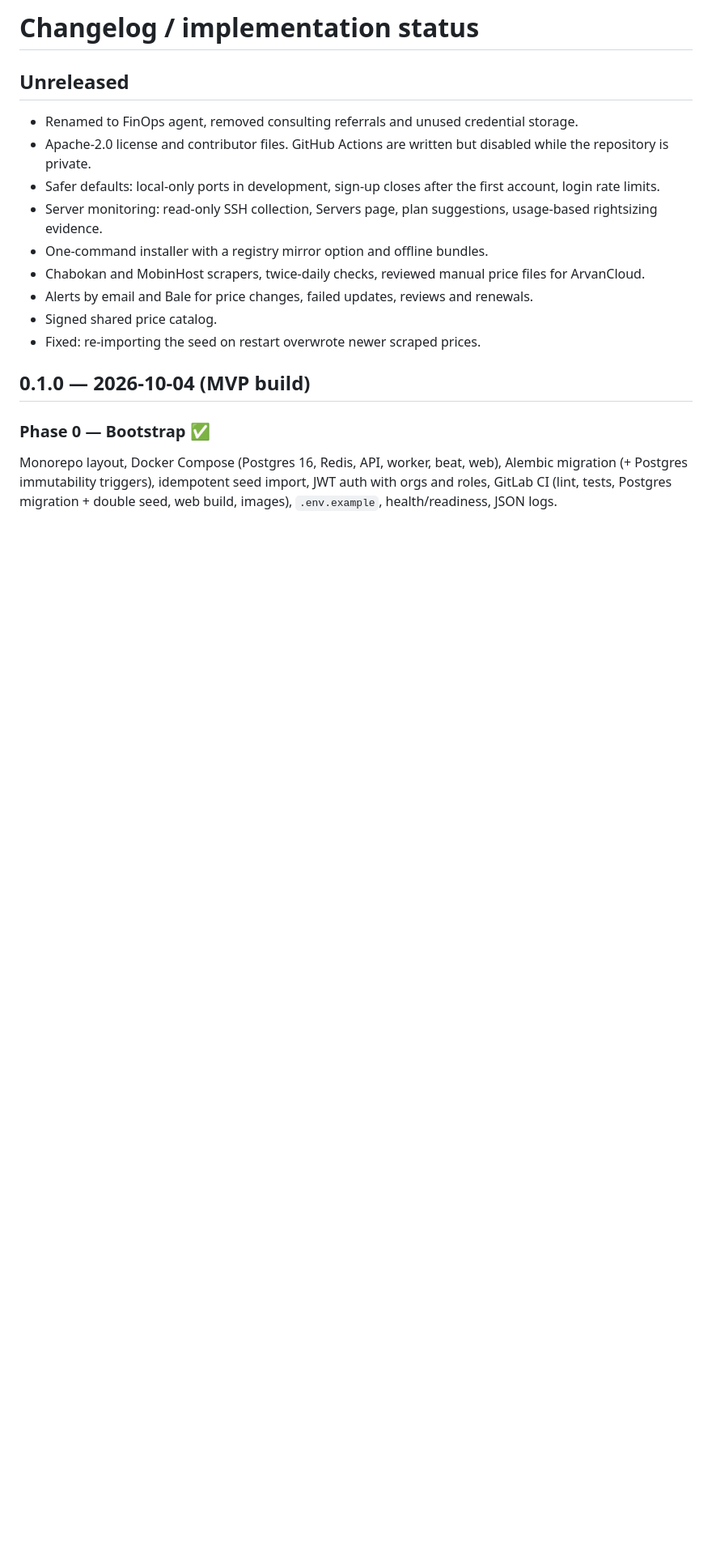
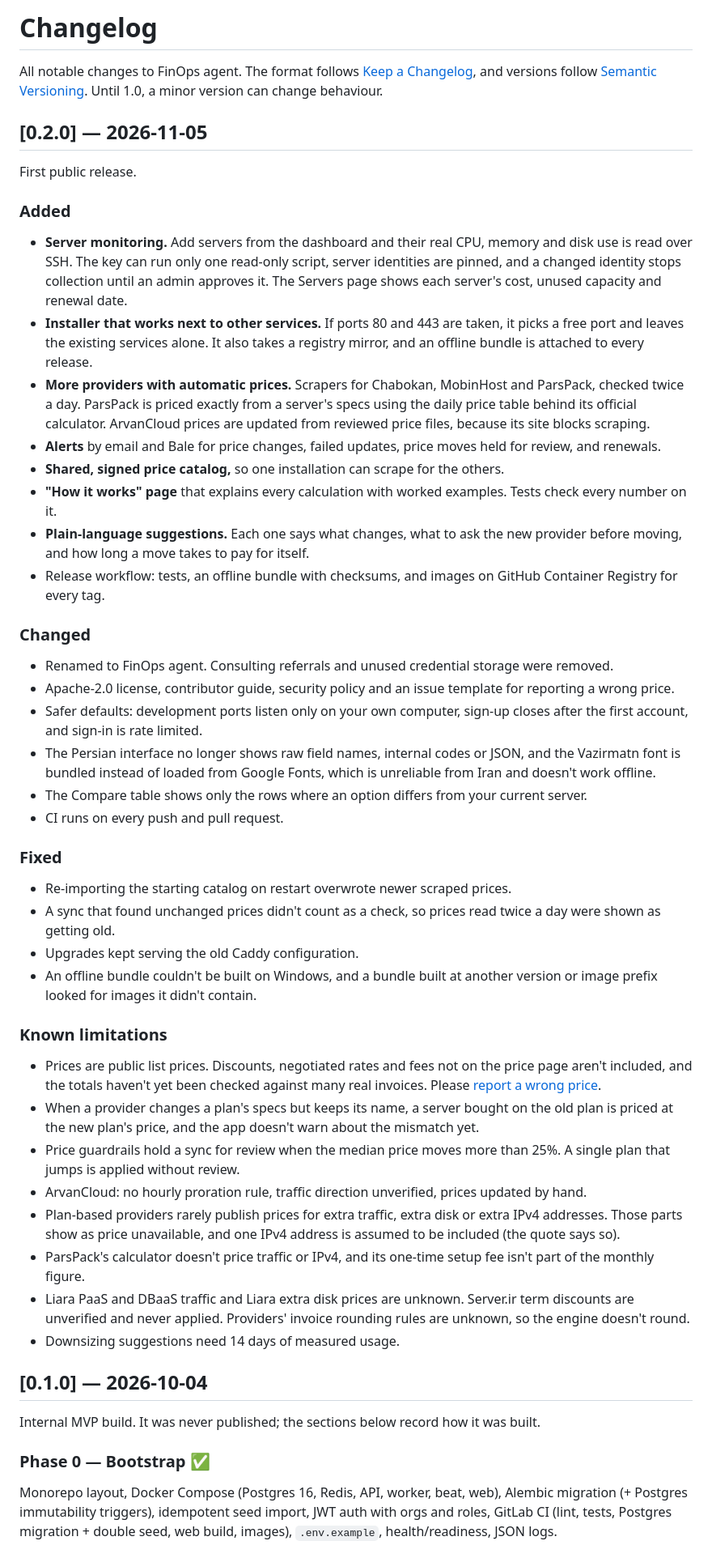
Before and after one commit to pendarsolutions/FinOps, a Markdown page: CHANGELOG.md, the part around one of its changes. Shown at 81% size. Drawn GitHub-style; blank space fills up the shorter version.

```diff
--- a/CHANGELOG.md
+++ b/CHANGELOG.md
@@ -1,19 +1,67 @@
-# Changelog / implementation status
+# Changelog
 
-## Unreleased
+All notable changes to FinOps agent. The format follows [Keep a Changelog](https://keepachangelog.com/en/1.1.0/),
+and versions follow [Semantic Versioning](https://semver.org/). Until 1.0, a minor version can change behaviour.
 
-- Renamed to FinOps agent, removed consulting referrals and unused credential storage.
-- Apache-2.0 license and contributor files. GitHub Actions are written but disabled while the repository is private.
-- Safer defaults: local-only ports in development, sign-up closes after the first account, login rate limits.
-- Server monitoring: read-only SSH collection, Servers page, plan suggestions, usage-based rightsizing evidence.
-- One-command installer with a registry mirror option and offline bundles.
-- Chabokan and MobinHost scrapers, twice-daily checks, reviewed manual price files for ArvanCloud.
-- Alerts by email and Bale for price changes, failed updates, reviews and renewals.
-- Signed shared price catalog.
-- Fixed: re-importing the seed on restart overwrote newer scraped prices.
+## [0.2.0] — 2026-11-05
 
+First public release.
 
-## 0.1.0 — 2026-10-04 (MVP build)
+### Added
+
+- **Server monitoring.** Add servers from the dashboard and their real CPU, memory and disk use is read over SSH. The
+  key can run only one read-only script, server identities are pinned, and a changed identity stops collection until
+  an admin approves it. The Servers page shows each server's cost, unused capacity and renewal date.
+- **Installer that works next to other services.** If ports 80 and 443 are taken, it picks a free port and leaves
+  the existing services alone. It also takes a registry mirror, and an offline bundle is attached to every release.
+- **More providers with automatic prices.** Scrapers for Chabokan, MobinHost and ParsPack, checked twice a day.
+  ParsPack is priced exactly from a server's specs using the daily price table behind its official calculator.
+  ArvanCloud prices are updated from reviewed price files, because its site blocks scraping.
+- **Alerts** by email and Bale for price changes, failed updates, price moves held for review, and renewals.
+- **Shared, signed price catalog,** so one installation can scrape for the others.
+- **"How it works" page** that explains every calculation with worked examples. Tests check every number on it.
+- **Plain-language suggestions.** Each one says what changes, what to ask the new provider before moving, and how
+  long a move takes to pay for itself.
+- Release workflow: tests, an offline bundle with checksums, and images on GitHub Container Registry for every tag.
+
+### Changed
+
+- Renamed to FinOps agent. Consulting referrals and unused credential storage were removed.
+- Apache-2.0 license, contributor guide, security policy and an issue template for reporting a wrong price.
+- Safer defaults: development ports listen only on your own computer, sign-up closes after the first account, and
+  sign-in is rate limited.
+- The Persian interface no longer shows raw field names, internal codes or JSON, and the Vazirmatn font is bundled
+  instead of loaded from Google Fonts, which is unreliable from Iran and doesn't work offline.
+- The Compare table shows only the rows where an option differs from your current server.
+- CI runs on every push and pull request.
+
+### Fixed
+
+- Re-importing the starting catalog on restart overwrote newer scraped prices.
+- A sync that found unchanged prices didn't count as a check, so prices read twice a day were shown as getting old.
+- Upgrades kept serving the old Caddy configuration.
+- An offline bundle couldn't be built on Windows, and a bundle built at another version or image prefix looked for
+  images it didn't contain.
+
+### Known limitations
+
+- Prices are public list prices. Discounts, negotiated rates and fees not on the price page aren't included, and the
+  totals haven't yet been checked against many real invoices. Please [report a wrong price](../../issues/new?template=wrong-price.md).
+- When a provider changes a plan's specs but keeps its name, a server bought on the old plan is priced at the new
+  plan's price, and the app doesn't warn about the mismatch yet.
+- Price guardrails hold a sync for review when the median price moves more than 25%. A single plan that jumps is
+  applied without review.
+- ArvanCloud: no hourly proration rule, traffic direction unverified, prices updated by hand.
+- Plan-based providers rarely publish prices for extra traffic, extra disk or extra IPv4 addresses. Those parts show
+  as price unavailable, and one IPv4 address is assumed to be included (the quote says so).
+- ParsPack's calculator doesn't price traffic or IPv4, and its one-time setup fee isn't part of the monthly figure.
+- Liara PaaS and DBaaS traffic and Liara extra disk prices are unknown. Server.ir term discounts are unverified and
+  never applied. Providers' invoice rounding rules are unknown, so the engine doesn't round.
+- Downsizing suggestions need 14 days of measured usage.
+
+## [0.1.0] — 2026-10-04
+
+Internal MVP build. It was never published; the sections below record how it was built.
 
 ### Phase 0 — Bootstrap ✅
 Monorepo layout, Docker Compose (Postgres 16, Redis, API, worker, beat, web), Alembic migration
```
Also changed, not shown: other parts of CHANGELOG.md (+1 -10 lines), README.md (+13 -2 lines), docs/installation.md (+9 -5 lines), docs/releases/v0.2.0.md (added, +69 -0 lines), docs/images/costs.png (added), docs/images/overview.png (added), docs/images/suggestion.png (added), 6 other files.
